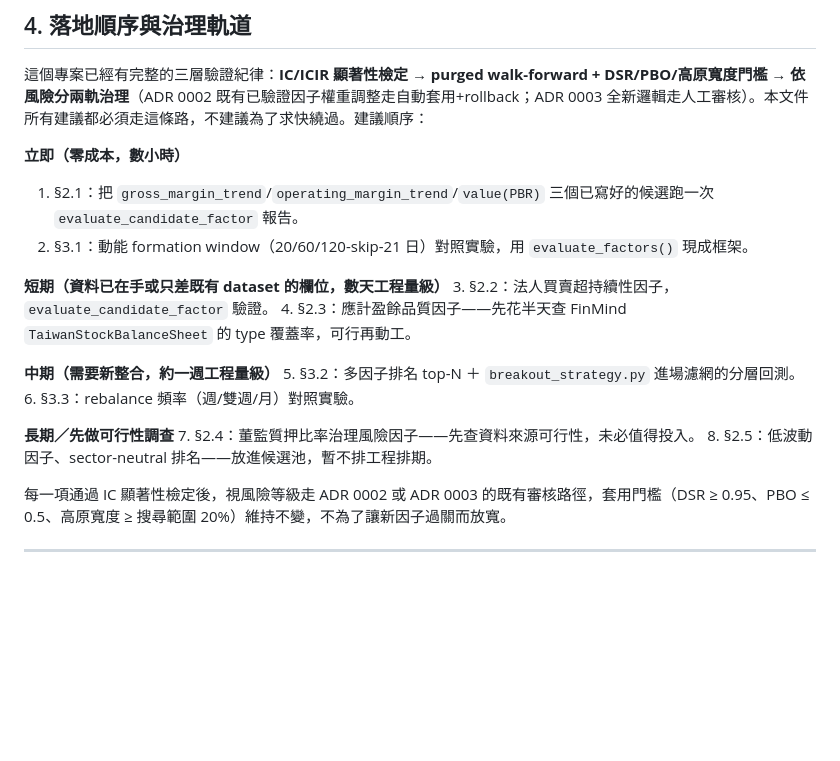
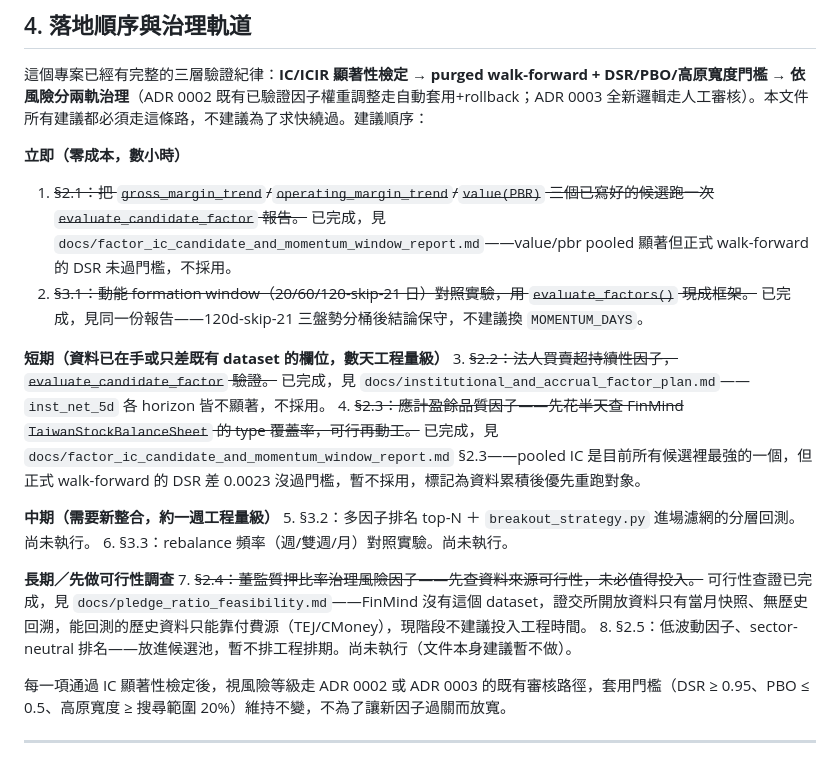
Before and after one commit to WilliamJHC/tw_stock_tracker, a Markdown page: docs/factor_timeframe_optimization_directions.md, the part around the change. GitHub-like rendering; blank space fills up the shorter version.

```diff
--- a/docs/factor_timeframe_optimization_directions.md
+++ b/docs/factor_timeframe_optimization_directions.md
@@ -101,20 +101,20 @@ Sloan 原始的 balance-sheet 法：`accruals = (ΔCurrentAssets − ΔCash) −
 這個專案已經有完整的三層驗證紀律：**IC/ICIR 顯著性檢定 → purged walk-forward + DSR/PBO/高原寬度門檻 → 依風險分兩軌治理**（ADR 0002 既有已驗證因子權重調整走自動套用+rollback；ADR 0003 全新邏輯走人工審核）。本文件所有建議都必須走這條路，不建議為了求快繞過。建議順序：
 
 **立即（零成本，數小時）**
-1. §2.1：把 `gross_margin_trend`/`operating_margin_trend`/`value(PBR)` 三個已寫好的候選跑一次 `evaluate_candidate_factor` 報告。
-2. §3.1：動能 formation window（20/60/120-skip-21 日）對照實驗，用 `evaluate_factors()` 現成框架。
+1. ~~§2.1：把 `gross_margin_trend`/`operating_margin_trend`/`value(PBR)` 三個已寫好的候選跑一次 `evaluate_candidate_factor` 報告。~~ 已完成，見 `docs/factor_ic_candidate_and_momentum_window_report.md`——value/pbr pooled 顯著但正式 walk-forward 的 DSR 未過門檻，不採用。
+2. ~~§3.1：動能 formation window（20/60/120-skip-21 日）對照實驗，用 `evaluate_factors()` 現成框架。~~ 已完成，見同一份報告——120d-skip-21 三盤勢分桶後結論保守，不建議換 `MOMENTUM_DAYS`。
 
 **短期（資料已在手或只差既有 dataset 的欄位，數天工程量級）**
-3. §2.2：法人買賣超持續性因子，`evaluate_candidate_factor` 驗證。
-4. §2.3：應計盈餘品質因子——先花半天查 FinMind `TaiwanStockBalanceSheet` 的 type 覆蓋率，可行再動工。
+3. ~~§2.2：法人買賣超持續性因子，`evaluate_candidate_factor` 驗證。~~ 已完成，見 `docs/institutional_and_accrual_factor_plan.md`——`inst_net_5d` 各 horizon 皆不顯著，不採用。
+4. ~~§2.3：應計盈餘品質因子——先花半天查 FinMind `TaiwanStockBalanceSheet` 的 type 覆蓋率，可行再動工。~~ 已完成，見 `docs/factor_ic_candidate_and_momentum_window_report.md` §2.3——pooled IC 是目前所有候選裡最強的一個，但正式 walk-forward 的 DSR 差 0.0023 沒過門檻，暫不採用，標記為資料累積後優先重跑對象。
 
 **中期（需要新整合，約一週工程量級）**
-5. §3.2：多因子排名 top-N ＋ `breakout_strategy.py` 進場濾網的分層回測。
-6. §3.3：rebalance 頻率（週/雙週/月）對照實驗。
+5. §3.2：多因子排名 top-N ＋ `breakout_strategy.py` 進場濾網的分層回測。尚未執行。
+6. §3.3：rebalance 頻率（週/雙週/月）對照實驗。尚未執行。
 
 **長期／先做可行性調查**
-7. §2.4：董監質押比率治理風險因子——先查資料來源可行性，未必值得投入。
-8. §2.5：低波動因子、sector-neutral 排名——放進候選池，暫不排工程排期。
+7. ~~§2.4：董監質押比率治理風險因子——先查資料來源可行性，未必值得投入。~~ 可行性查證已完成，見 `docs/pledge_ratio_feasibility.md`——FinMind 沒有這個 dataset，證交所開放資料只有當月快照、無歷史回溯，能回測的歷史資料只能靠付費源（TEJ/CMoney），現階段不建議投入工程時間。
+8. §2.5：低波動因子、sector-neutral 排名——放進候選池，暫不排工程排期。尚未執行（文件本身建議暫不做）。
 
 每一項通過 IC 顯著性檢定後，視風險等級走 ADR 0002 或 ADR 0003 的既有審核路徑，套用門檻（DSR ≥ 0.95、PBO ≤ 0.5、高原寬度 ≥ 搜尋範圍 20%）維持不變，不為了讓新因子過關而放寬。
 
```
Also changed, not shown: docs/factor_ic_candidate_and_momentum_window_report.md (+1 -1 lines), docs/pledge_ratio_feasibility.md (added, +26 -0 lines).
